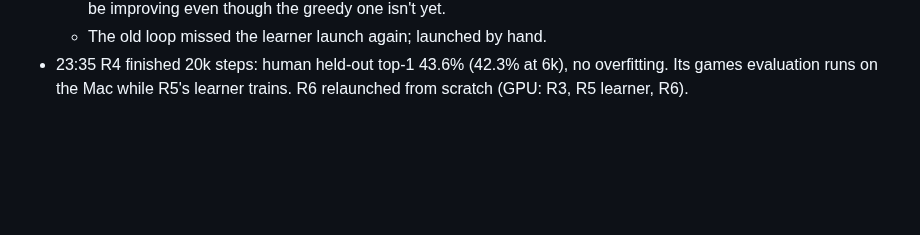
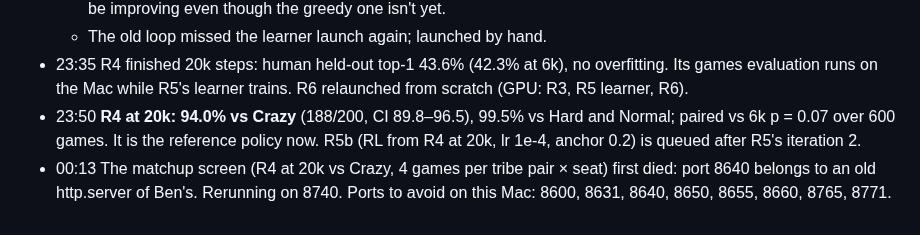
Before and after one commit to bengreff/polytopia, a Markdown page: docs/design/iteration-plan.md, the part around the change. Rendered like a GitHub page; blank space fills up the shorter version.

Commit message:
Status 00:13

```diff
--- a/docs/design/iteration-plan.md
+++ b/docs/design/iteration-plan.md
@@ -170,3 +170,9 @@ Decision rules:
 - 23:35 R4 finished 20k steps: human held-out top-1 43.6% (42.3% at 6k), no overfitting. Its
   games evaluation runs on the Mac while R5's learner trains. R6 relaunched from scratch (GPU: R3,
   R5 learner, R6).
+- 23:50 **R4 at 20k: 94.0% vs Crazy** (188/200, CI 89.8–96.5), 99.5% vs Hard and Normal; paired vs
+  6k p = 0.07 over 600 games. It is the reference policy now. R5b (RL from R4 at 20k, lr 1e-4,
+  anchor 0.2) is queued after R5's iteration 2.
+- 00:13 The matchup screen (R4 at 20k vs Crazy, 4 games per tribe pair × seat) first died: port
+  8640 belongs to an old http.server of Ben's. Rerunning on 8740. Ports to avoid on this Mac: 8600,
+  8631, 8640, 8650, 8655, 8660, 8765, 8771.
```
